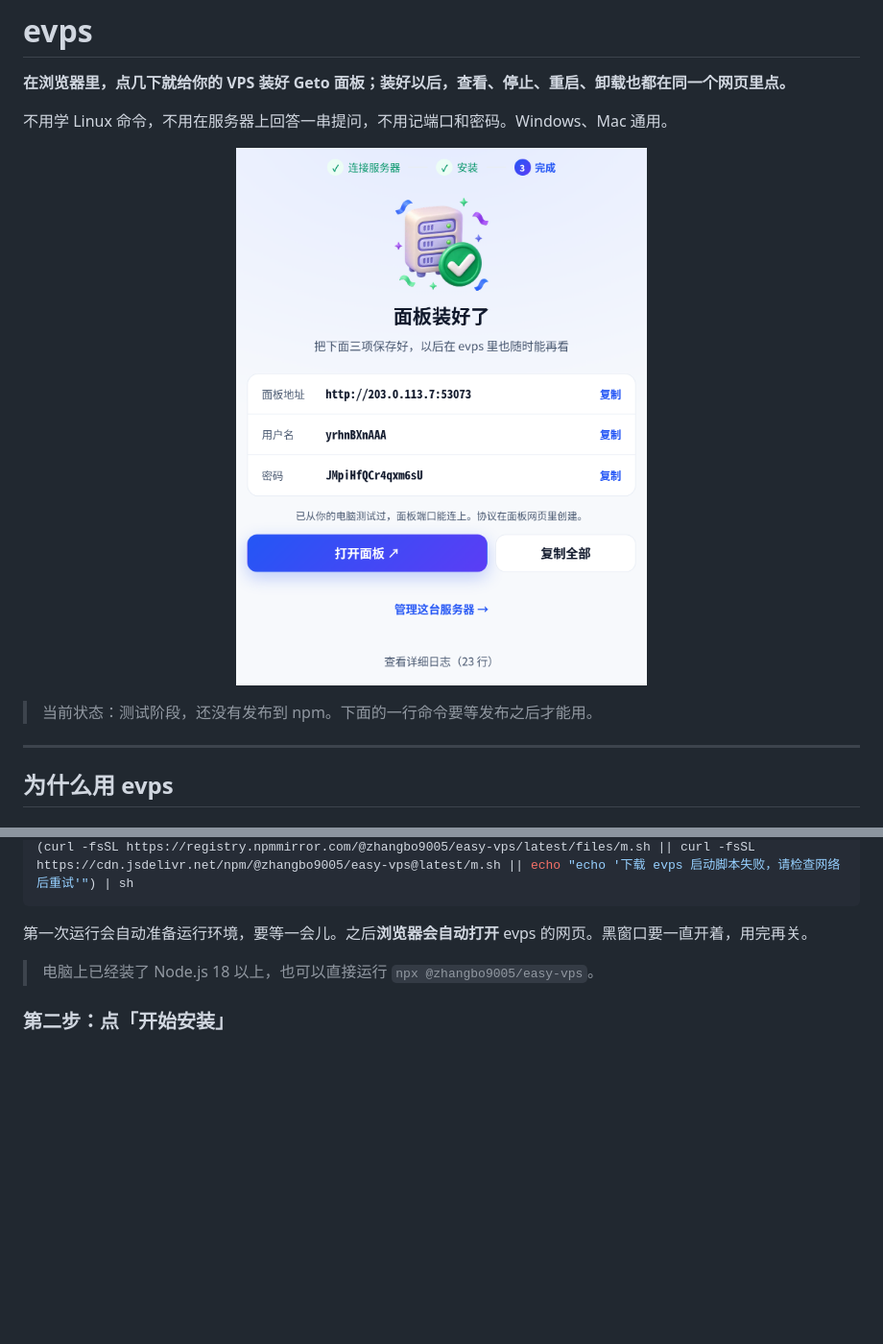
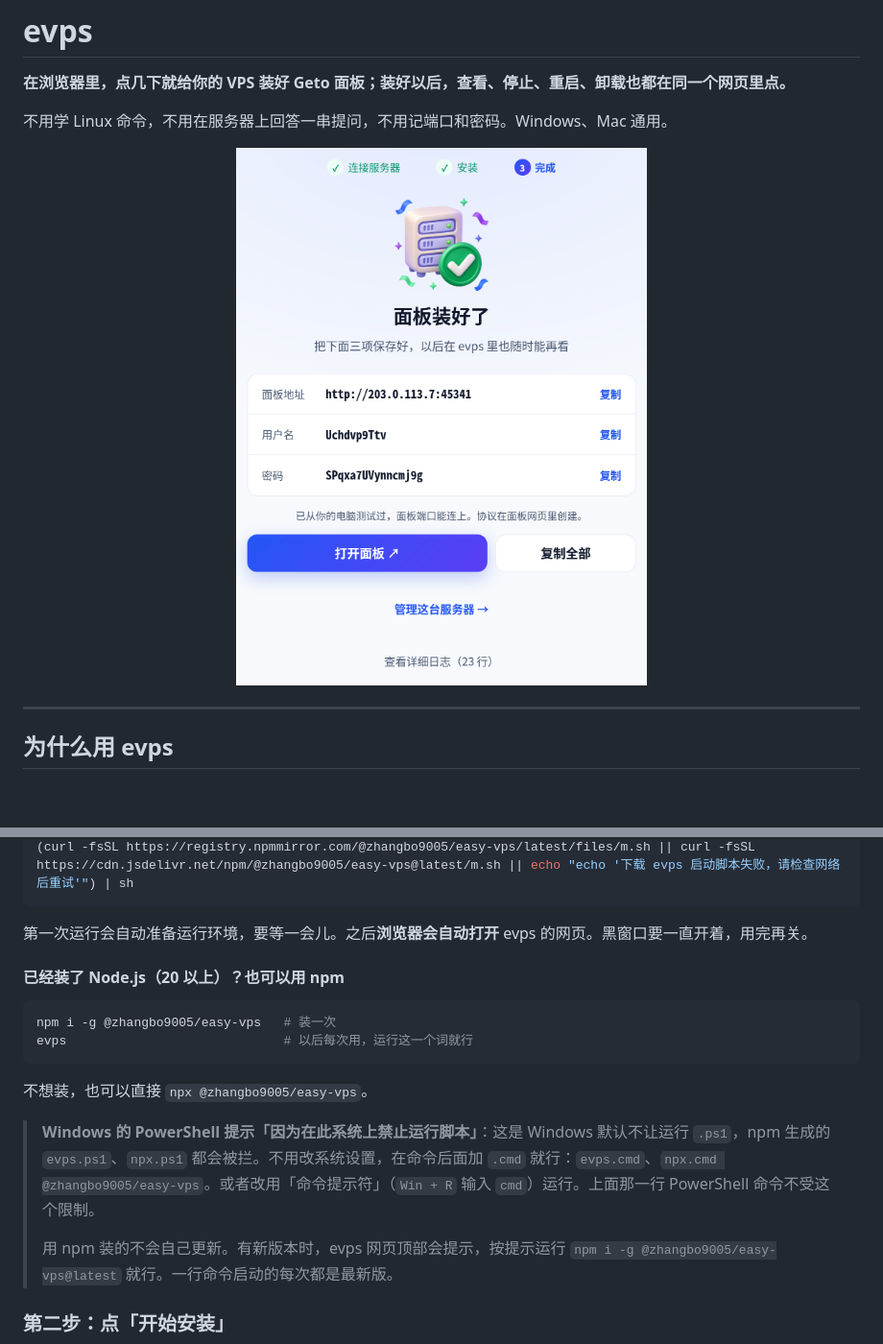
Before and after one commit to Arras9005/evps, a Markdown page: README.md, 2 parts joined by grey strips. Shown at 96% size. GitHub-like rendering; pictures changed too: docs/images/installed.png; blank space fills up the shorter version.

````diff
--- a/README.md
+++ b/README.md
@@ -5,8 +5,6 @@
 不用学 Linux 命令，不用在服务器上回答一串提问，不用记端口和密码。Windows、Mac 通用。
 
 <p align="center"><img src="docs/images/installed.png" width="720" alt="装好后：面板地址、用户名、密码一目了然，一键打开面板"></p>
-
-> 当前状态：测试阶段，还没有发布到 npm。下面的一行命令要等发布之后才能用。
 
 ---
 
@@ -93,7 +91,18 @@ evps 把这些都做成了按钮。「记住这台服务器」默认勾上，以
 
 第一次运行会自动准备运行环境，要等一会儿。之后**浏览器会自动打开** evps 的网页。黑窗口要一直开着，用完再关。
 
-> 电脑上已经装了 Node.js 18 以上，也可以直接运行 `npx @zhangbo9005/easy-vps`。
+#### 已经装了 Node.js（20 以上）？也可以用 npm
+
+```sh
+npm i -g @zhangbo9005/easy-vps   # 装一次
+evps                             # 以后每次用，运行这一个词就行
+```
+
+不想装，也可以直接 `npx @zhangbo9005/easy-vps`。
+
+> **Windows 的 PowerShell 提示「因为在此系统上禁止运行脚本」**：这是 Windows 默认不让运行 `.ps1`，npm 生成的 `evps.ps1`、`npx.ps1` 都会被拦。不用改系统设置，在命令后面加 `.cmd` 就行：`evps.cmd`、`npx.cmd @zhangbo9005/easy-vps`。或者改用「命令提示符」（`Win + R` 输入 `cmd`）运行。上面那一行 PowerShell 命令不受这个限制。
+>
+> 用 npm 装的不会自己更新。有新版本时，evps 网页顶部会提示，按提示运行 `npm i -g @zhangbo9005/easy-vps@latest` 就行。一行命令启动的每次都是最新版。
 
 ### 第二步：点「开始安装」
 
````
Also changed, not shown: other parts of README.md (+6 -3 lines), docs/images/installing.png, docs/images/manage.png, docs/images/port-blocked.png, 15 other files.
